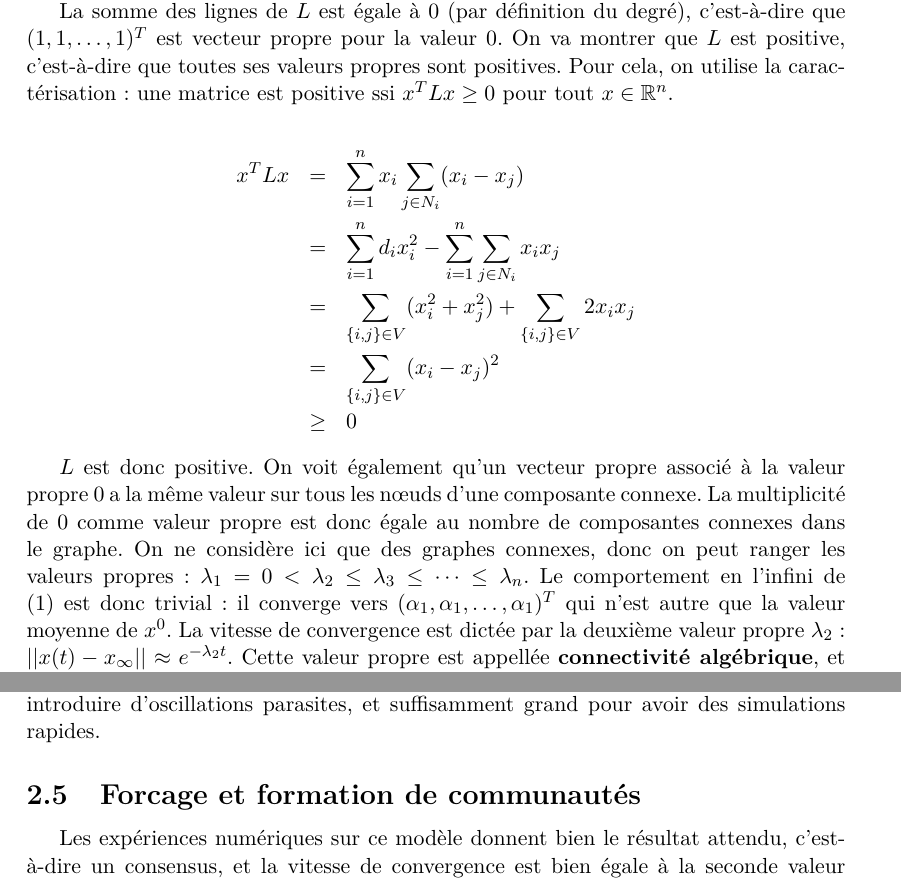
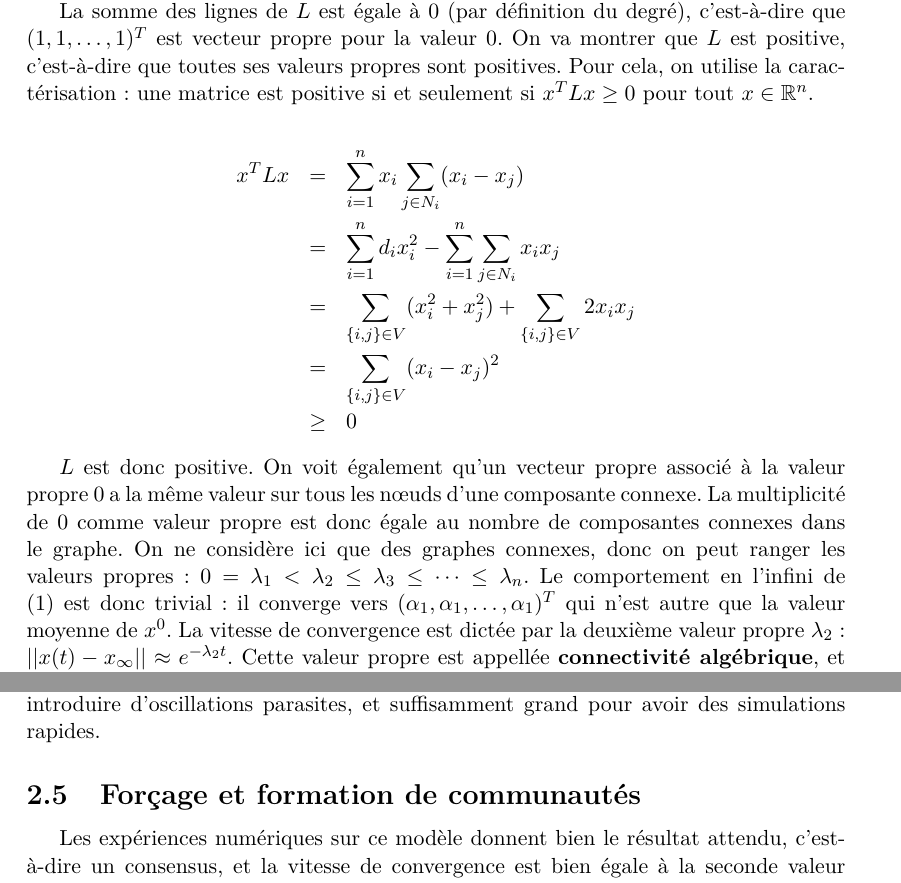
Before and after one commit to antoine-levitt/spe, a LaTeX document (rapport/rapport.tex): two parts of pages 3 and 4 of 10, joined at a grey line, cut so that both start at the same text. Compiled offline with pdfLaTeX.

Commit message:
typos et compagnie

```diff
--- a/rapport/rapport.tex
+++ b/rapport/rapport.tex
@@ -106,7 +106,7 @@ La somme des lignes de $L$ est égale à $0$ (par définition du degré),
 c'est-à-dire que $(1, 1, \dots, 1)^T$ est vecteur propre pour la valeur
 $0$. On va montrer que $L$ est positive, c'est-à-dire que toutes ses
 valeurs propres sont positives. Pour cela, on utilise la
-caractérisation : une matrice est positive ssi $x^T L x \geq 0$ pour
+caractérisation : une matrice est positive si et seulement si $x^T L x \geq 0$ pour
 tout $x \in \R^n$.
 
 \begin{eqnarray*}
@@ -122,7 +122,7 @@ $L$ est donc positive. On voit également qu'un vecteur propre associé
 composante connexe. La multiplicité de $0$ comme valeur propre est
 donc égale au nombre de composantes connexes dans le graphe. On ne
 considère ici que des graphes connexes, donc on peut ranger les
-valeurs propres : $\lambda_1 = 0 < \lambda_2 \leq \lambda_3 \leq \dots
+valeurs propres : $0 = \lambda_1 < \lambda_2 \leq \lambda_3 \leq \dots
 \leq \lambda_n$. Le comportement en l'infini de (\ref{eq_diff}) est
 donc trivial : il converge vers $(\alpha_1, \alpha_1, \dots,
 \alpha_1)^T$ qui n'est autre que la valeur moyenne de $x^0$. La
@@ -161,7 +161,7 @@ tend vers 0. Dans nos simulations, on prend $\alpha$ suffisamment
 petit pour ne pas introduire d'oscillations parasites, et suffisamment
 grand pour avoir des simulations rapides.
 
-\subsection{Forcage et formation de communautés}
+\subsection{Forçage et formation de communautés}
 \label{forcage}
 Les expériences numériques sur ce modèle donnent bien le résultat
 attendu, c'est-à-dire un consensus, et la vitesse de convergence est
```
